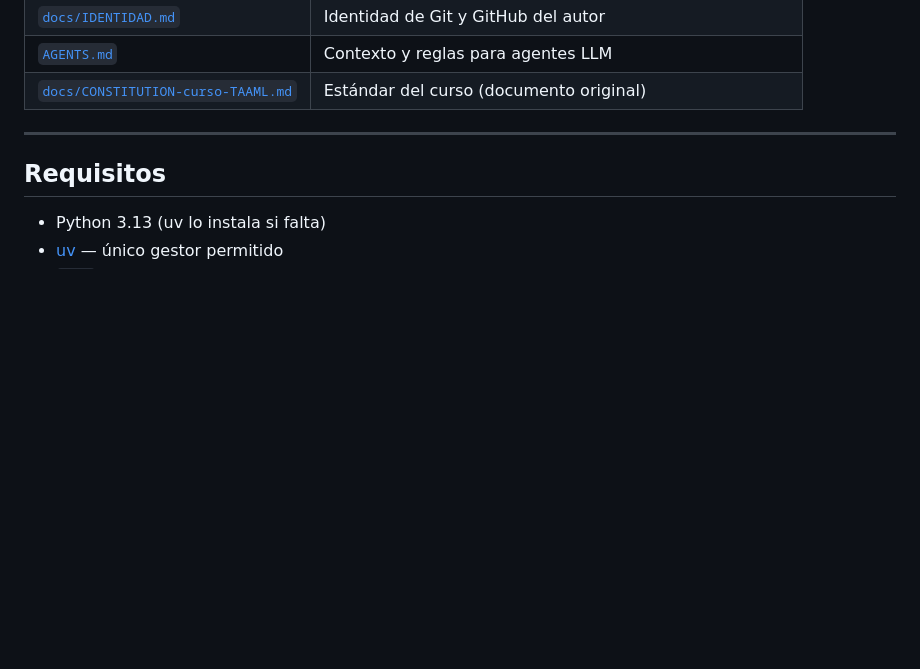
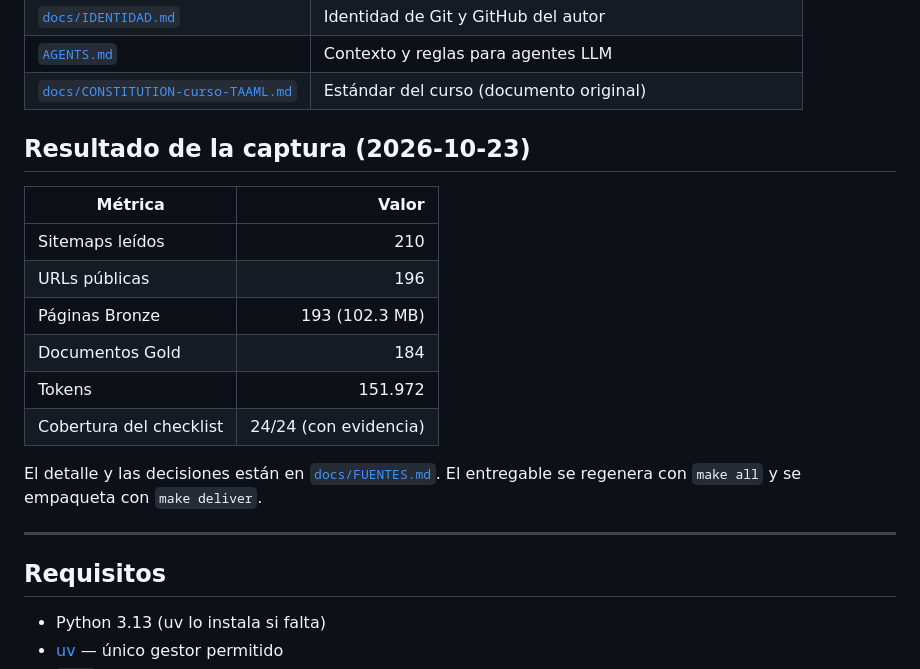
Before and after one commit to Darley843/Proyecto_BancoO, a Markdown page: README.md, the part around the change. Rendered like a GitHub page; blank space fills up the shorter version.

Commit message:
docs: resultado de la captura en el README

```diff
--- a/README.md
+++ b/README.md
@@ -18,6 +18,20 @@ del Taller 1.
 | [`docs/IDENTIDAD.md`](./docs/IDENTIDAD.md) | Identidad de Git y GitHub del autor |
 | [`AGENTS.md`](./AGENTS.md) | Contexto y reglas para agentes LLM |
 | [`docs/CONSTITUTION-curso-TAAML.md`](./docs/CONSTITUTION-curso-TAAML.md) | Estándar del curso (documento original) |
+
+## Resultado de la captura (2026-10-23)
+
+| Métrica | Valor |
+|---|---:|
+| Sitemaps leídos | 210 |
+| URLs públicas | 196 |
+| Páginas Bronze | 193 (102.3 MB) |
+| Documentos Gold | 184 |
+| Tokens | 151.972 |
+| Cobertura del checklist | 24/24 (con evidencia) |
+
+El detalle y las decisiones están en [`docs/FUENTES.md`](./docs/FUENTES.md).
+El entregable se regenera con `make all` y se empaqueta con `make deliver`.
 
 ---
 
```
